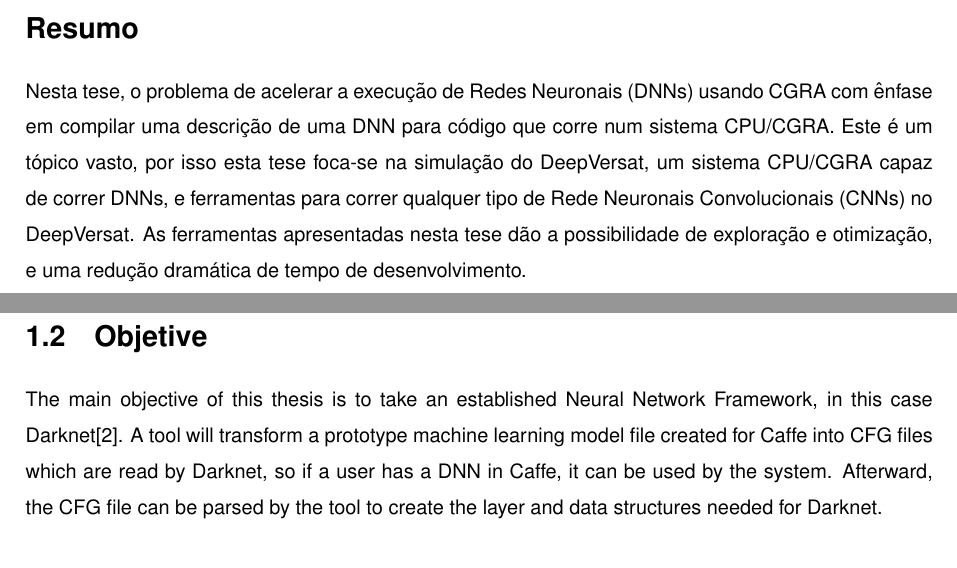
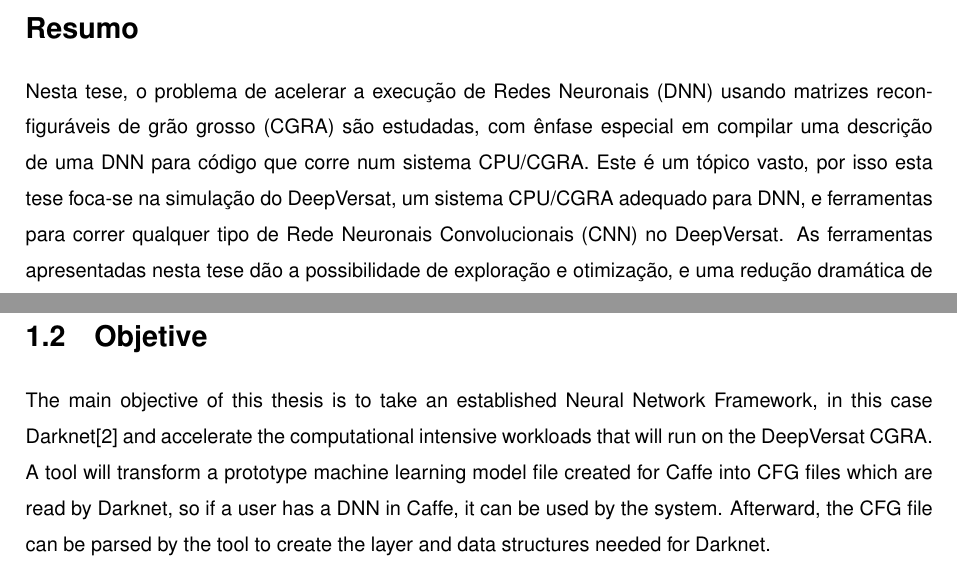
Before and after one commit to jcardoso13/DVC, a LaTeX thesis (Thesis_example.tex, which reads Thesis_Introduction.tex, Thesis_Resumo.tex): two parts of pages 7 and 20 of 36 before the commit and two parts of pages 7 and 20 of 38 after it, joined at a grey line, cut so that both start at the same text. Compiled offline with pdfLaTeX; a LaTeX package or settings file that is missing is left out.

Commit message:
small fix

```diff
--- a/Thesis_Introduction.tex
+++ b/Thesis_Introduction.tex
@@ -72,7 +72,8 @@ even for FPGAs.
 \label{section:objetctive}
 
 The main objective of this thesis is to take an established Neural Network Framework, in this case
-Darknet\cite{Darknet}. A tool will transform a prototype machine learning model file created for Caffe into CFG files
+Darknet\cite{Darknet} and accelerate the computational intensive workloads that will run on the DeepVersat CGRA.
+A tool will transform a prototype machine learning model file created for Caffe into CFG files
 which are read by Darknet, so if a user has a DNN in Caffe, it can be used by the system.
 Afterward, the CFG file can be parsed by the tool to create the layer and data structures
 needed for Darknet.
--- a/Thesis_Resumo.tex
+++ b/Thesis_Resumo.tex
@@ -21,11 +21,10 @@
 % o custo de usar o Versat baixa consideravelmente e a performance é otimizada á configuração do Versat escolhida podendo
 % testar centenas de configurações de Hardware para otimizar a performance de uma rede em especifico.
 
-Nesta tese, o problema de acelerar a execução de Redes Neuronais (DNNs) usando CGRA com ênfase em compilar uma descrição de uma DNN para código que corre num sistema
-CPU/CGRA. Este é um tópico vasto, por isso esta tese foca-se na simulação do DeepVersat, um sistema CPU/CGRA capaz de correr DNNs, e ferramentas para correr qualquer tipo de Rede Neuronais Convolucionais (CNNs) no DeepVersat.
+Nesta tese, o problema de acelerar a execução de Redes Neuronais (DNN) usando matrizes reconfiguráveis de grão grosso (CGRA) são estudadas, com ênfase especial em compilar uma descrição de uma DNN para código que corre num sistema
+CPU/CGRA. Este é um tópico vasto, por isso esta tese foca-se na simulação do DeepVersat, um sistema CPU/CGRA adequado para DNN, e ferramentas para correr qualquer tipo de Rede Neuronais Convolucionais (CNN) no DeepVersat.
 As ferramentas apresentadas nesta tese dão a possibilidade de exploração e otimização, e uma redução dramática
 de tempo de desenvolvimento.
-
 
 
 \vfill
```
Also changed, not shown: Thesis_Abstract.tex (+1 -1 lines).
